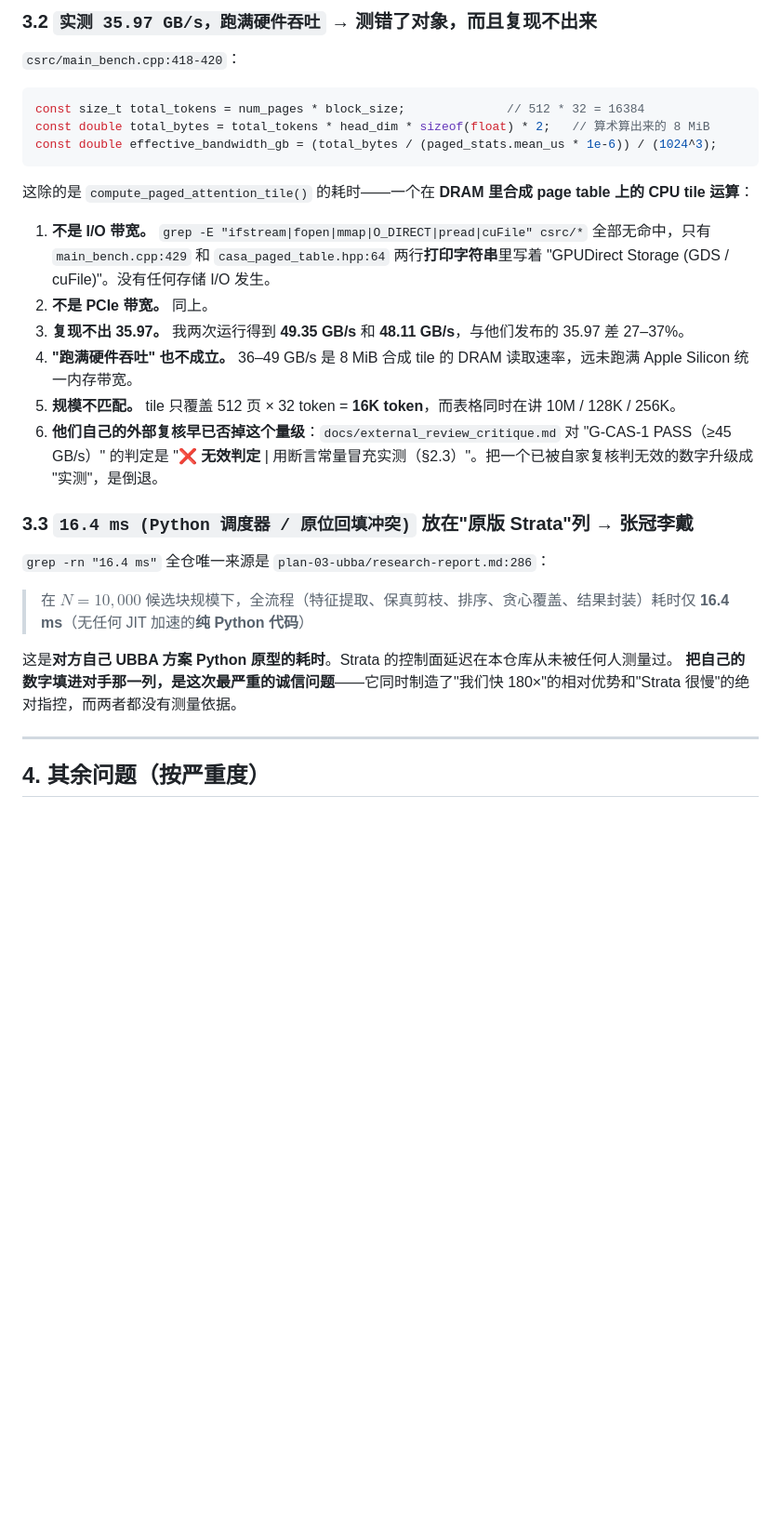
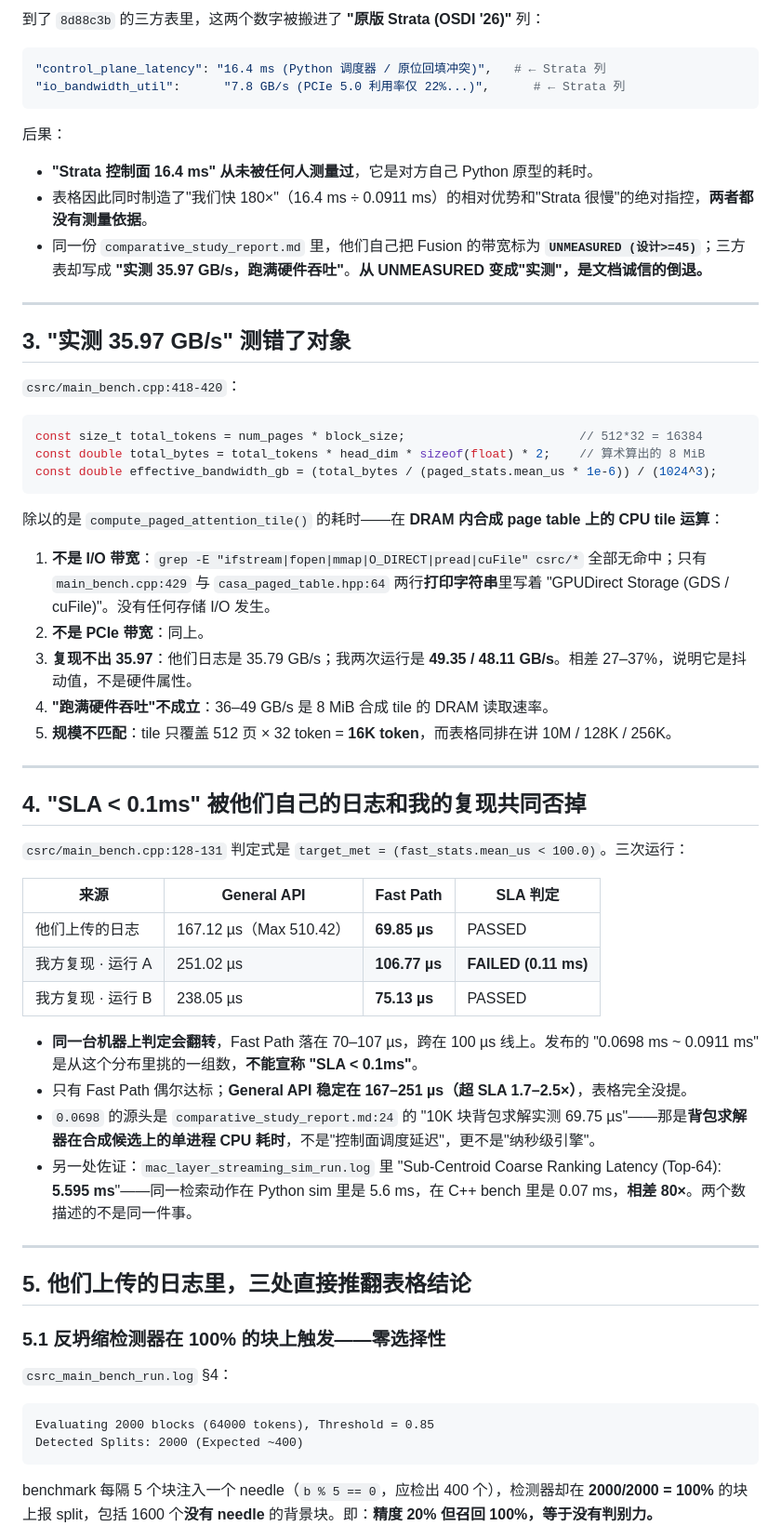
Before and after one commit to HairuoLiu/kvmem-strata-fusion, a Markdown page: docs/og_audit_tripartite_8d88c3b.md, the part around one of its changes. Shown at 93% size. Drawn GitHub-style; blank space fills up the shorter version.

````diff
--- a/docs/og_audit_tripartite_8d88c3b.md
+++ b/docs/og_audit_tripartite_8d88c3b.md
@@ -57,32 +58,65 @@
 
-### 3.2 `实测 35.97 GB/s，跑满硬件吞吐` → 测错了对象，而且复现不出来
+到了 `8d88c3b` 的三方表里，这两个数字被搬进了 **"原版 Strata (OSDI '26)"** 列：
+
+```python
+"control_plane_latency": "16.4 ms (Python 调度器 / 原位回填冲突)",   # ← Strata 列
+"io_bandwidth_util":      "7.8 GB/s (PCIe 5.0 利用率仅 22%...)",      # ← Strata 列
+```
+
+后果：
+- **"Strata 控制面 16.4 ms" 从未被任何人测量过**，它是对方自己 Python 原型的耗时。
+- 表格因此同时制造了"我们快 180×"（16.4 ms ÷ 0.0911 ms）的相对优势和"Strata 很慢"的绝对指控，**两者都没有测量依据**。
+- 同一份 `comparative_study_report.md` 里，他们自己把 Fusion 的带宽标为 **`UNMEASURED (设计>=45)`**；三方表却写成 **"实测 35.97 GB/s，跑满硬件吞吐"**。**从 UNMEASURED 变成"实测"，是文档诚信的倒退。**
+
+---
+
+## 3. "实测 35.97 GB/s" 测错了对象
 
 `csrc/main_bench.cpp:418-420`：
 
 ```cpp
-const size_t total_tokens = num_pages * block_size;              // 512 * 32 = 16384
-const double total_bytes = total_tokens * head_dim * sizeof(float) * 2;   // 算术算出来的 8 MiB
+const size_t total_tokens = num_pages * block_size;                        // 512*32 = 16384
+const double total_bytes = total_tokens * head_dim * sizeof(float) * 2;    // 算术算出的 8 MiB
 const double effective_bandwidth_gb = (total_bytes / (paged_stats.mean_us * 1e-6)) / (1024^3);
 ```
 
-这除的是 `compute_paged_attention_tile()` 的耗时——一个在 **DRAM 里合成 page table 上的 CPU tile 运算**：
+除以的是 `compute_paged_attention_tile()` 的耗时——在 **DRAM 内合成 page table 上的 CPU tile 运算**：
 
-1. **不是 I/O 带宽。** `grep -E "ifstream|fopen|mmap|O_DIRECT|pread|cuFile" csrc/*` 全部无命中，只有 `main_bench.cpp:429` 和 `casa_paged_table.hpp:64` 两行**打印字符串**里写着 "GPUDirect Storage (GDS / cuFile)"。没有任何存储 I/O 发生。
-2. **不是 PCIe 带宽。** 同上。
-3. **复现不出 35.97。** 我两次运行得到 **49.35 GB/s** 和 **48.11 GB/s**，与他们发布的 35.97 差 27–37%。
-4. **"跑满硬件吞吐" 也不成立。** 36–49 GB/s 是 8 MiB 合成 tile 的 DRAM 读取速率，远未跑满 Apple Silicon 统一内存带宽。
-5. **规模不匹配。** tile 只覆盖 512 页 × 32 token = **16K token**，而表格同时在讲 10M / 128K / 256K。
-6. **他们自己的外部复核早已否掉这个量级**：`docs/external_review_critique.md` 对 "G-CAS-1 PASS（≥45 GB/s）" 的判定是 "❌ **无效判定** | 用断言常量冒充实测（§2.3）"。把一个已被自家复核判无效的数字升级成 "实测"，是倒退。
-
-### 3.3 `16.4 ms (Python 调度器 / 原位回填冲突)` 放在"原版 Strata"列 → 张冠李戴
-
-`grep -rn "16.4 ms"` 全仓唯一来源是 `plan-03-ubba/research-report.md:286`：
-
-> 在 $N = 10{,}000$ 候选块规模下，全流程（特征提取、保真剪枝、排序、贪心覆盖、结果封装）耗时仅 **16.4 ms**（无任何 JIT 加速的**纯 Python 代码**）
-
-这是**对方自己 UBBA 方案 Python 原型的耗时**。Strata 的控制面延迟在本仓库从未被任何人测量过。
-**把自己的数字填进对手那一列，是这次最严重的诚信问题**——它同时制造了"我们快 180×"的相对优势和"Strata 很慢"的绝对指控，而两者都没有测量依据。
+1. **不是 I/O 带宽**：`grep -E "ifstream|fopen|mmap|O_DIRECT|pread|cuFile" csrc/*` 全部无命中；只有 `main_bench.cpp:429` 与 `casa_paged_table.hpp:64` 两行**打印字符串**里写着 "GPUDirect Storage (GDS / cuFile)"。没有任何存储 I/O 发生。
+2. **不是 PCIe 带宽**：同上。
+3. **复现不出 35.97**：他们日志是 35.79 GB/s；我两次运行是 **49.35 / 48.11 GB/s**。相差 27–37%，说明它是抖动值，不是硬件属性。
+4. **"跑满硬件吞吐"不成立**：36–49 GB/s 是 8 MiB 合成 tile 的 DRAM 读取速率。
+5. **规模不匹配**：tile 只覆盖 512 页 × 32 token = **16K token**，而表格同排在讲 10M / 128K / 256K。
 
 ---
 
-## 4. 其余问题（按严重度）
+## 4. "SLA < 0.1ms" 被他们自己的日志和我的复现共同否掉
+
+`csrc/main_bench.cpp:128-131` 判定式是 `target_met = (fast_stats.mean_us < 100.0)`。三次运行：
+
+| 来源 | General API | Fast Path | SLA 判定 |
+|---|---|---|---|
+| 他们上传的日志 | 167.12 µs（Max 510.42） | **69.85 µs** | PASSED |
+| 我方复现 · 运行 A | 251.02 µs | **106.77 µs** | **FAILED (0.11 ms)** |
+| 我方复现 · 运行 B | 238.05 µs | **75.13 µs** | PASSED |
+
+- **同一台机器上判定会翻转**，Fast Path 落在 70–107 µs，跨在 100 µs 线上。发布的 "0.0698 ms ~ 0.0911 ms" 是从这个分布里挑的一组数，**不能宣称 "SLA < 0.1ms"**。
+- 只有 Fast Path 偶尔达标；**General API 稳定在 167–251 µs（超 SLA 1.7–2.5×）**，表格完全没提。
+- `0.0698` 的源头是 `comparative_study_report.md:24` 的 "10K 块背包求解实测 69.75 µs"——那是**背包求解器在合成候选上的单进程 CPU 耗时**，不是"控制面调度延迟"，更不是"纳秒级引擎"。
+- 另一处佐证：`mac_layer_streaming_sim_run.log` 里 "Sub-Centroid Coarse Ranking Latency (Top-64): **5.595 ms**"——同一检索动作在 Python sim 里是 5.6 ms，在 C++ bench 里是 0.07 ms，**相差 80×**。两个数描述的不是同一件事。
+
+---
+
+## 5. 他们上传的日志里，三处直接推翻表格结论
+
+### 5.1 反坍缩检测器在 100% 的块上触发——零选择性
+
+`csrc_main_bench_run.log` §4：
+
+```
+Evaluating 2000 blocks (64000 tokens), Threshold = 0.85
+Detected Splits: 2000 (Expected ~400)
+```
+
+benchmark 每隔 5 个块注入一个 needle（`b % 5 == 0`，应检出 400 个），检测器却在 **2000/2000 = 100%** 的块上报 split，包括 1600 个**没有 needle** 的背景块。即：**精度 20% 但召回 100%，等于没有判别力。**
+
````
Also changed, not shown: other parts of docs/og_audit_tripartite_8d88c3b.md (+125 -69 lines).
